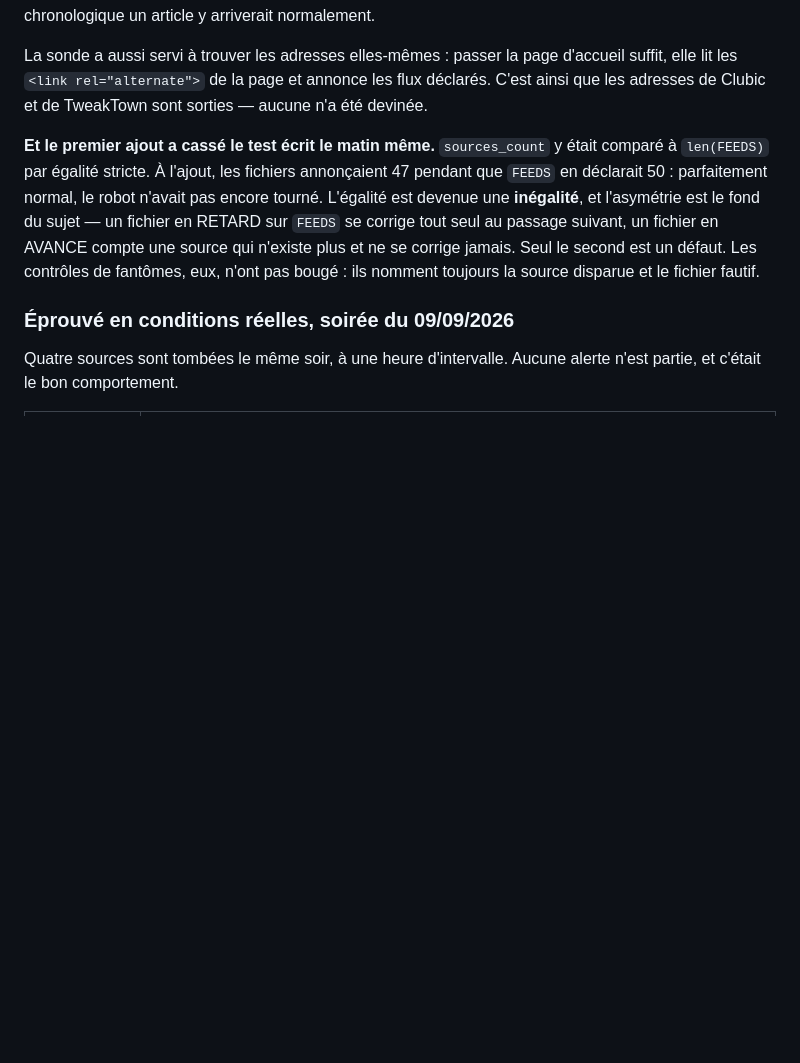
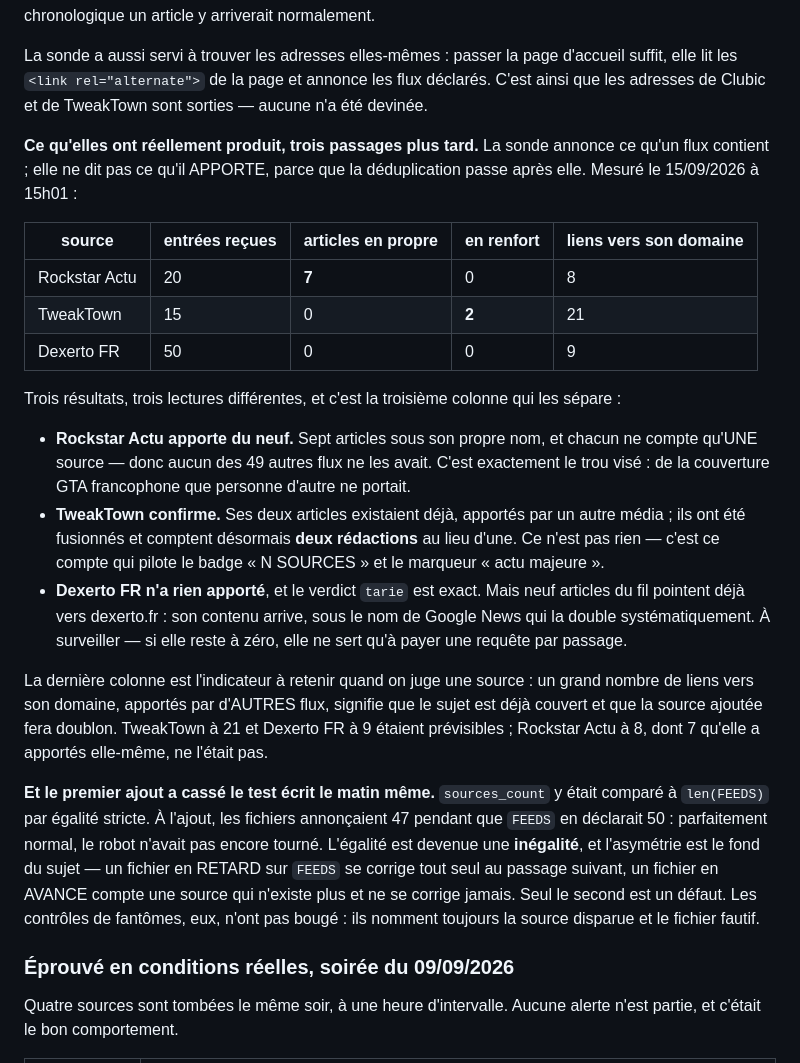
Before and after one commit to antoniman31/gta6-backend, a Markdown page: README.md, the part around the change. Rendered like a GitHub page; blank space fills up the shorter version.

Commit message:
README : ce que les trois nouvelles sources ont réellement apporté
Relecture croisée d'abord : 1003 vérifications, 50 sources, 3 workflows —
tout concordait déjà, chaque PR de la journée ayant tenu sa section à jour.
Aucune correction à faire.

En revanche le README décrivait ce que la sonde PROMETTAIT des trois
nouvelles sources, pas ce qu'elles ont produit. La sonde dit ce qu'un flux
contient ; elle ne dit pas ce qu'il apporte, parce que la déduplication
passe après elle.

Mesuré au passage de 15h01 :

  Rockstar Actu  20 entrées → 7 articles en propre, chacun à une seule
                 source : personne d'autre ne les avait
  TweakTown      15 entrées → 0 en propre, 2 en renfort sur des sujets
                 déjà connus, qui comptent maintenant deux rédactions
  Dexerto FR     50 entrées → rien, et 9 articles du fil pointent déjà
                 vers dexerto.fr, apportés par Google News

La colonne « liens vers son domaine apportés par d'autres flux » est
l'indicateur à retenir pour juger une source : élevé, il annonce le
doublon. TweakTown à 21 et Dexerto FR à 9 étaient prévisibles ; Rockstar
Actu à 8, dont 7 qu'elle a apportés elle-même, ne l'était pas.

1003 vérifications, toutes vertes.

Co-Authored-By: Claude Opus 5 <noreply@anthropic.com>
Claude-Session: https://claude.ai/code/session_01DqaCi1a9z33GCLfRvxZycB

```diff
--- a/README.md
+++ b/README.md
@@ -1774,6 +1774,38 @@ La sonde a aussi servi à trouver les adresses elles-mêmes : passer la page
 d'accueil suffit, elle lit les `<link rel="alternate">` de la page et
 annonce les flux déclarés. C'est ainsi que les adresses de Clubic et de
 TweakTown sont sorties — aucune n'a été devinée.
+
+**Ce qu'elles ont réellement produit, trois passages plus tard.** La sonde
+annonce ce qu'un flux contient ; elle ne dit pas ce qu'il APPORTE, parce que
+la déduplication passe après elle. Mesuré le 15/09/2026 à 15h01 :
+
+| source | entrées reçues | articles en propre | en renfort | liens vers son domaine |
+|---|---|---|---|---|
+| Rockstar Actu | 20 | **7** | 0 | 8 |
+| TweakTown | 15 | 0 | **2** | 21 |
+| Dexerto FR | 50 | 0 | 0 | 9 |
+
+Trois résultats, trois lectures différentes, et c'est la troisième colonne
+qui les sépare :
+
+- **Rockstar Actu apporte du neuf.** Sept articles sous son propre nom, et
+  chacun ne compte qu'UNE source — donc aucun des 49 autres flux ne les
+  avait. C'est exactement le trou visé : de la couverture GTA francophone
+  que personne d'autre ne portait.
+- **TweakTown confirme.** Ses deux articles existaient déjà, apportés par un
+  autre média ; ils ont été fusionnés et comptent désormais **deux
+  rédactions** au lieu d'une. Ce n'est pas rien — c'est ce compte qui pilote
+  le badge « N SOURCES » et le marqueur « actu majeure ».
+- **Dexerto FR n'a rien apporté**, et le verdict `tarie` est exact. Mais neuf
+  articles du fil pointent déjà vers dexerto.fr : son contenu arrive, sous le
+  nom de Google News qui la double systématiquement. À surveiller — si elle
+  reste à zéro, elle ne sert qu'à payer une requête par passage.
+
+La dernière colonne est l'indicateur à retenir quand on juge une source : un
+grand nombre de liens vers son domaine, apportés par d'AUTRES flux, signifie
+que le sujet est déjà couvert et que la source ajoutée fera doublon. TweakTown
+à 21 et Dexerto FR à 9 étaient prévisibles ; Rockstar Actu à 8, dont 7 qu'elle
+a apportés elle-même, ne l'était pas.
 
 **Et le premier ajout a cassé le test écrit le matin même.** `sources_count`
 y était comparé à `len(FEEDS)` par égalité stricte. À l'ajout, les fichiers
```
